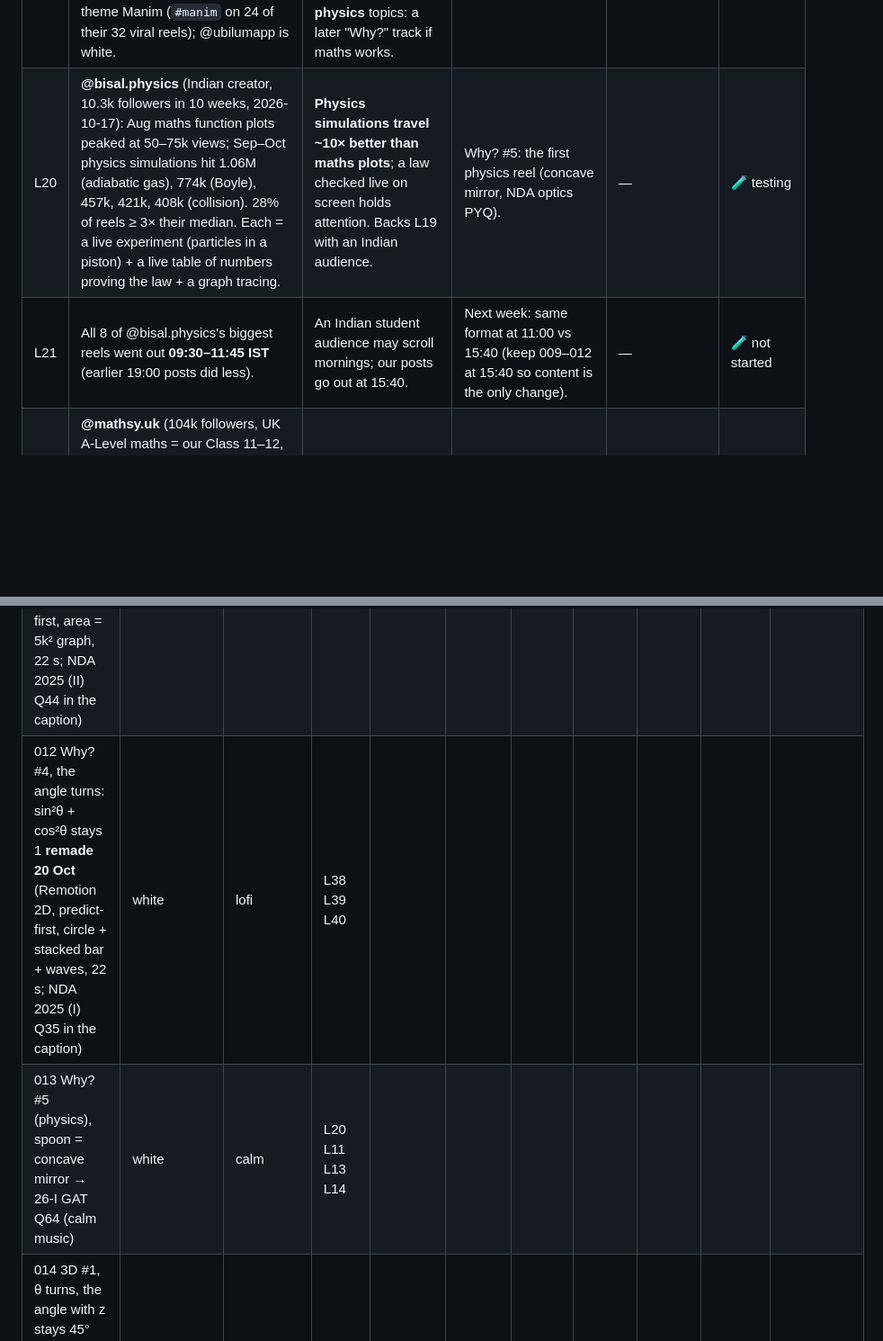
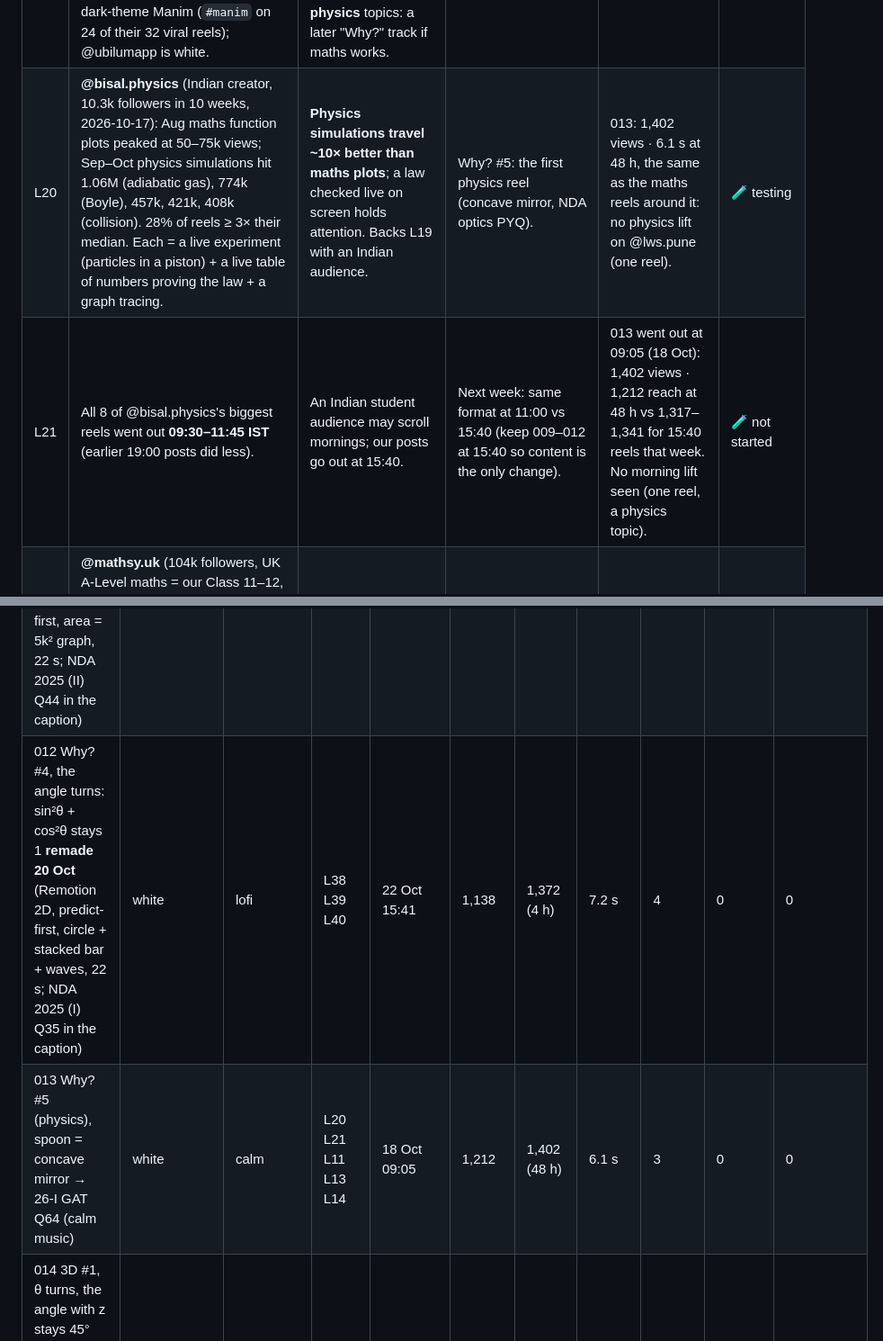
Before and after one commit to lwspune/lws-marketing-engine, a Markdown page: reels/learnings.md, 2 parts joined by grey strips. Shown at 90% size. Drawn GitHub-style; blank space fills up the shorter version.

```diff
--- a/reels/learnings.md
+++ b/reels/learnings.md
@@ -39,8 +39,8 @@ its reels' results, and L30–L37 live there. All three logs (with `soundmind/le
 | L17 | **@sciencevisualised** (61k followers, 2026-10-17): their 2 biggest reels ever (10.8M, 9.8M views) and 5 more of the top 15 are **sonification**: "what does maths sound like?", the curve drawn while you hear it as sound. A run of them in Oct: 644k, 475k, 281k, 207k. | **Hearing the maths** is a hook nobody else in NDA uses. Our music is already generated in code, so a curve can literally play its own sound. Still silent-first: the picture and text must work muted. | 012 "Why? #4" was built with two tones (sin²θ, cos²θ loudness), then tried alone and an octave apart. | Founder (17 Oct): two sounds at once are chaos; skip it. Use a different background music per reel instead. | ❌ rejected (founder) |
 | L18 | @sciencevisualised restarted in Jul 2026 (28 reels, median 3.5k views), then posted **70 reels in Aug** (2+ a day): median jumped to 21k, then 27k (Sep) and 69k (Oct). 10.5 reels/week over 90 days. | Volume found the winners: Instagram needs many tries before one travels. (Backs L2.) | Daily posting during the reach test. | — | 🧪 testing (L2) |
 | L19 | Their physics simulations travel too: energy trade-off 2.6M, vector components 1.45M, work vs power 1.3M, bouncing ball 0.9M: each one formula + one moving picture + live bars/numbers. All dark-theme Manim (`#manim` on 24 of their 32 viral reels); @ubilumapp is white. | The **idea + constant motion** is the lever, not dark vs white (keep our white board). These are NDA **GAT physics** topics: a later "Why?" track if maths works. | Later, after the maths "Why?" results. | — | 🧪 not started |
-| L20 | **@bisal.physics** (Indian creator, 10.3k followers in 10 weeks, 2026-10-17): Aug maths function plots peaked at 50–75k views; Sep–Oct physics simulations hit 1.06M (adiabatic gas), 774k (Boyle), 457k, 421k, 408k (collision). 28% of reels ≥ 3× their median. Each = a live experiment (particles in a piston) + a live table of numbers proving the law + a graph tracing. | **Physics simulations travel ~10× better than maths plots**; a law checked live on screen holds attention. Backs L19 with an Indian audience. | Why? #5: the first physics reel (concave mirror, NDA optics PYQ). | — | 🧪 testing |
-| L21 | All 8 of @bisal.physics's biggest reels went out **09:30–11:45 IST** (earlier 19:00 posts did less). | An Indian student audience may scroll mornings; our posts go out at 15:40. | Next week: same format at 11:00 vs 15:40 (keep 009–012 at 15:40 so content is the only change). | — | 🧪 not started |
+| L20 | **@bisal.physics** (Indian creator, 10.3k followers in 10 weeks, 2026-10-17): Aug maths function plots peaked at 50–75k views; Sep–Oct physics simulations hit 1.06M (adiabatic gas), 774k (Boyle), 457k, 421k, 408k (collision). 28% of reels ≥ 3× their median. Each = a live experiment (particles in a piston) + a live table of numbers proving the law + a graph tracing. | **Physics simulations travel ~10× better than maths plots**; a law checked live on screen holds attention. Backs L19 with an Indian audience. | Why? #5: the first physics reel (concave mirror, NDA optics PYQ). | 013: 1,402 views · 6.1 s at 48 h, the same as the maths reels around it: no physics lift on @lws.pune (one reel). | 🧪 testing |
+| L21 | All 8 of @bisal.physics's biggest reels went out **09:30–11:45 IST** (earlier 19:00 posts did less). | An Indian student audience may scroll mornings; our posts go out at 15:40. | Next week: same format at 11:00 vs 15:40 (keep 009–012 at 15:40 so content is the only change). | 013 went out at 09:05 (18 Oct): 1,402 views · 1,212 reach at 48 h vs 1,317–1,341 for 15:40 reels that week. No morning lift seen (one reel, a physics topic). | 🧪 not started |
 | L23 | **@mathsy.uk** (104k followers, UK A-Level maths = our Class 11–12, 2026-10-18): top reels are **syllabus fundamentals named by exam + topic** ("A-Level Maths 🎓 The definition of differentiation" 1.2M, "What is integration?" 459k, "What is a logarithm?" 433k / 1.1M, "Why do we multiply probabilities?" 822k); #alevelmaths on 26 of 34 viral reels. #1 ever is a **real object** modelled (soda can optimisation, 2.7M). Look: pure black, white serif maths, one cyan accent. | Students share what's **on their syllabus**: name the exam/class + topic up front, explain the fundamental "what is / why". A real object is the strongest hook (our spoon reel 013 is one). | Put "Class 11 Physics · <topic>" / "NDA Maths · <topic>" in the first caption line + #class11physics-type tags; plan a "What is a derivative?" Why? reel. | — | 🧪 not started |
 | L24 | @mathsy.uk posted **28 reels in Mar 2024** (median 60k; their 4 biggest reels ever came that month), then slowed to 1–2 a week: median fell to ~11–16k (2025–26). | Volume early is what found the winners; slowing down shrank reach. (Backs L2, L18.) | Keep daily posting through the reach test. | — | 🧪 testing (L2) |
 | L25 | (2026-10-18) Our engine records reels in real time: 005's MP4 averages **29.2 fps** with gaps up to 0.4 s in the **first second** (the hook) and runs ~0.5 s behind its script. The Remotion remake renders every frame (30.0 fps, on time); founder judged it "far better". | A **smooth, frame-exact picture** and **real 3D** (a camera circling from frame 0) may hold viewers past the 5–7 s exit point (L3). | Reel 014 (first Remotion 3D reel, NDA 2026 (II) Q68): watch time and 3 s hold vs the maths reels 005–012. | 014: — | 🧪 testing |
@@ -65,5 +70,5 @@ its reels' results, and L30–L37 live there. All three logs (with `soundmind/le
 | 011 Why? #3, double a 2×2 matrix: det ×4 (area between the rows) **remade 20 Oct** (Remotion 2D, predict-first, area = 5k² graph, 22 s; NDA 2025 (II) Q44 in the caption) | white | drive | L38 L39 L40 | | | | | | | |
-| 012 Why? #4, the angle turns: sin²θ + cos²θ stays 1 **remade 20 Oct** (Remotion 2D, predict-first, circle + stacked bar + waves, 22 s; NDA 2025 (I) Q35 in the caption) | white | lofi | L38 L39 L40 | | | | | | | |
-| 013 Why? #5 (physics), spoon = concave mirror → 26-I GAT Q64 (calm music) | white | calm | L20 L11 L13 L14 | | | | | | | |
+| 012 Why? #4, the angle turns: sin²θ + cos²θ stays 1 **remade 20 Oct** (Remotion 2D, predict-first, circle + stacked bar + waves, 22 s; NDA 2025 (I) Q35 in the caption) | white | lofi | L38 L39 L40 | 22 Oct 15:41 | 1,138 | 1,372 (4 h) | 7.2 s | 4 | 0 | 0 |
+| 013 Why? #5 (physics), spoon = concave mirror → 26-I GAT Q64 (calm music) | white | calm | L20 L21 L11 L13 L14 | 18 Oct 09:05 | 1,212 | 1,402 (48 h) | 6.1 s | 3 | 0 | 0 |
 | 014 3D #1, θ turns, the angle with z stays 45° **remade 20 Oct** (Remotion 3D, predict-first, opening orbit F22, live θ / angle strip, 22 s; NDA 2026 (II) Q68 in the caption) | white | calm | L38 L39 L40 L25 | | | | | | | |
 | 015 f and f′ together: slope 0 at every peak and valley (NDA maths concept; NDA 2024 (I) Q91 in the caption; Remotion 2D, predict-first, zooms + own sound, cinematic; moved from @pyqvault_ 20 Oct; first reel of the framework) | white | cinematic | L38 L39 L40 L3 L13 | | | | | | | |
```
Also changed, not shown: other parts of reels/learnings.md (+22 -17 lines), soundmind/learnings.md (+1 -1 lines).
